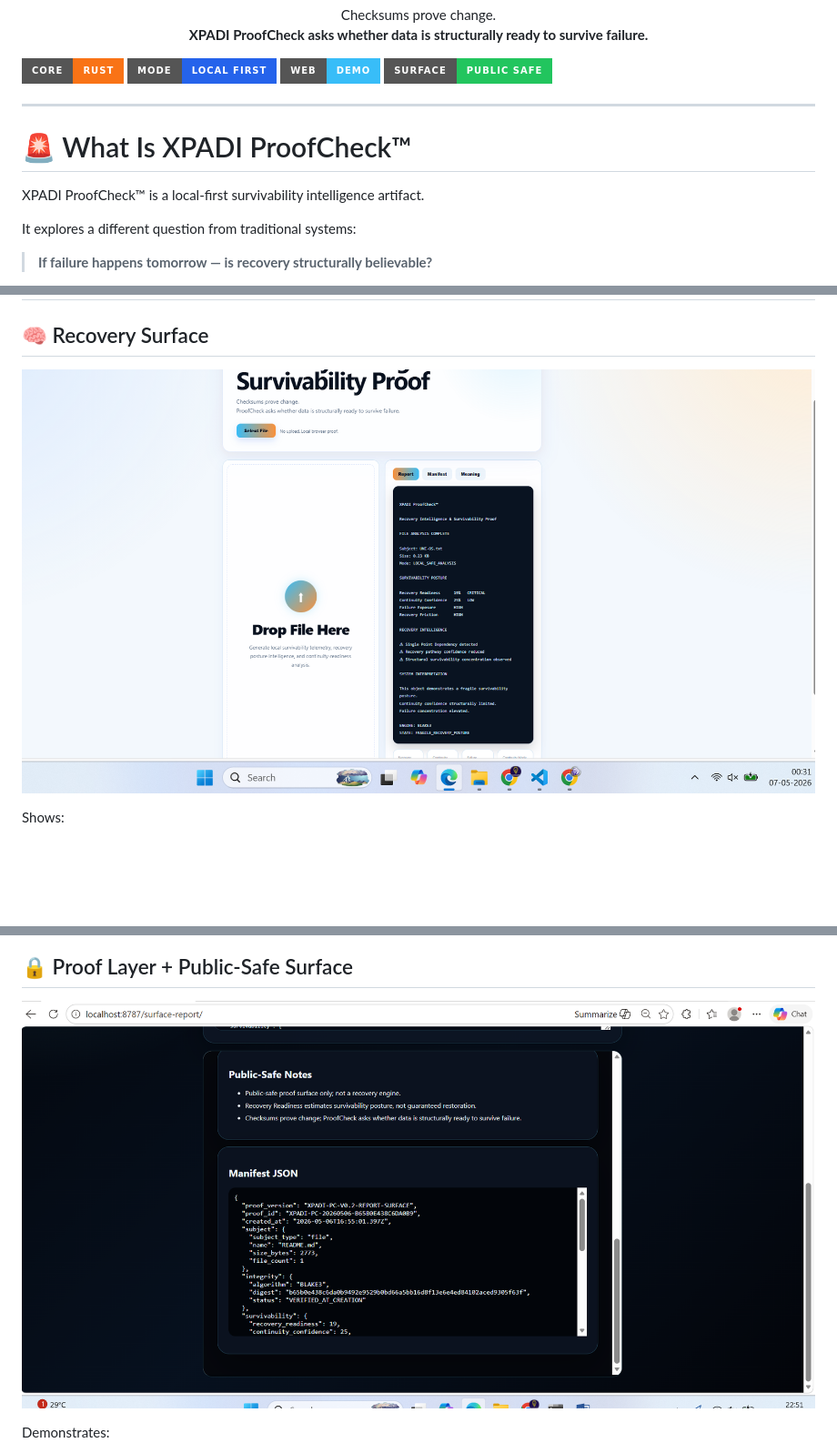
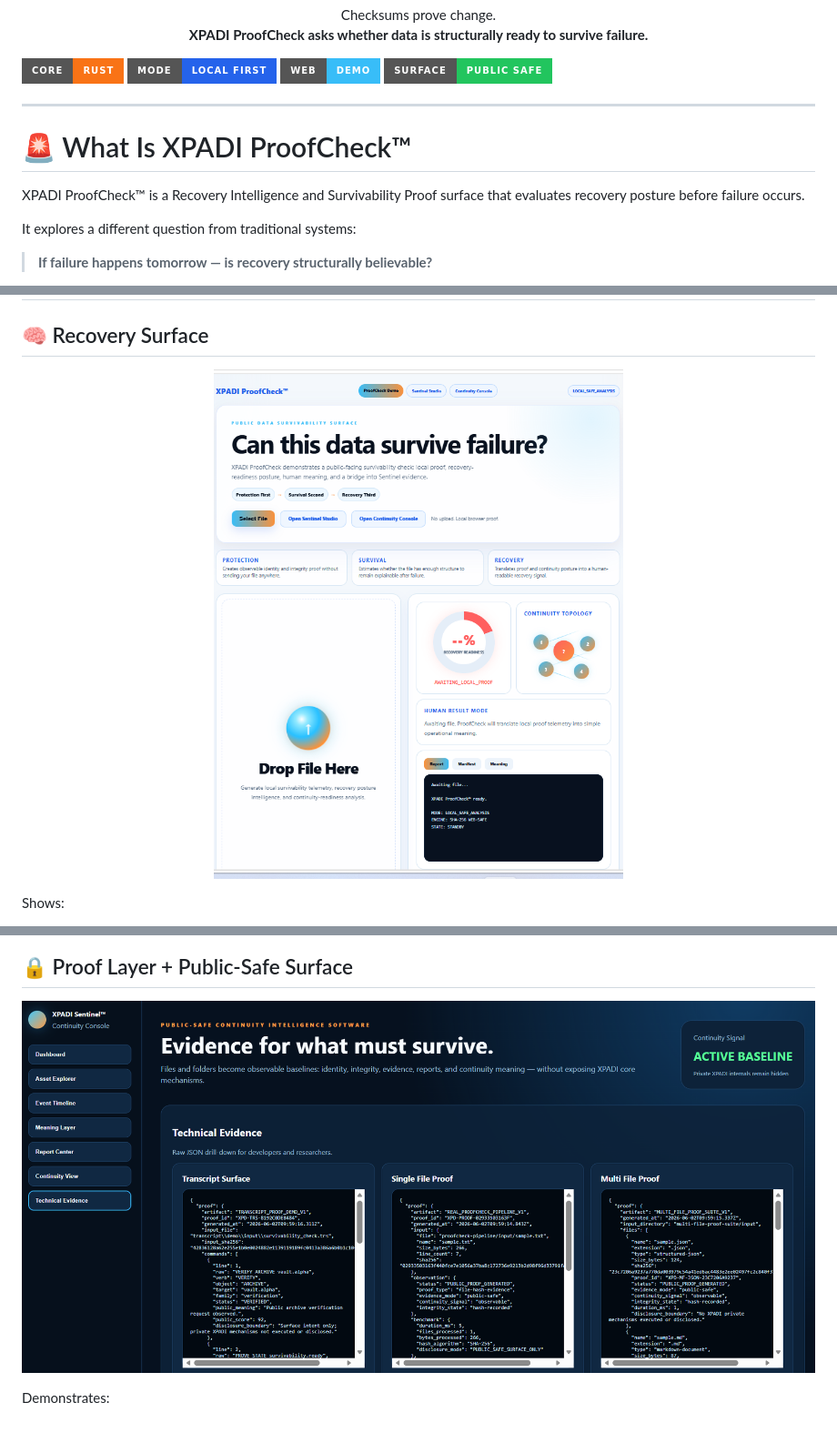
Before and after one commit to raajmandale/XPADI-ProofCheck, a Markdown page: README.md, 3 parts joined by grey strips. Shown: that part at 91% size. GitHub-like rendering; pictures changed too: assets/screenshots/01_Hero_Recovery_Surface.png, assets/screenshots/04_Proof_Layer_and_PublicSafe.png; badges without logos; blank space fills up the shorter version.

Commit message:
XPADI-ProofCheck v0.3 - Recovery Intelligence Surface + Sentinel Integration

```diff
--- a/README.md
+++ b/README.md
@@ -23,10 +23,8 @@
 </p>
 
 ---
-
 # 🚨 What Is XPADI ProofCheck™
-
-XPADI ProofCheck™ is a local-first survivability intelligence artifact.
+XPADI ProofCheck™ is a Recovery Intelligence and Survivability Proof surface that evaluates recovery posture before failure occurs.
 
 It explores a different question from traditional systems:
 
```
Also changed, not shown: other parts of README.md (+14 -1 lines), assets/screenshots/06-evidence_dashboard.png (added), assets/screenshots/07-Proofcheck_eco.png (added), 1 other file.
